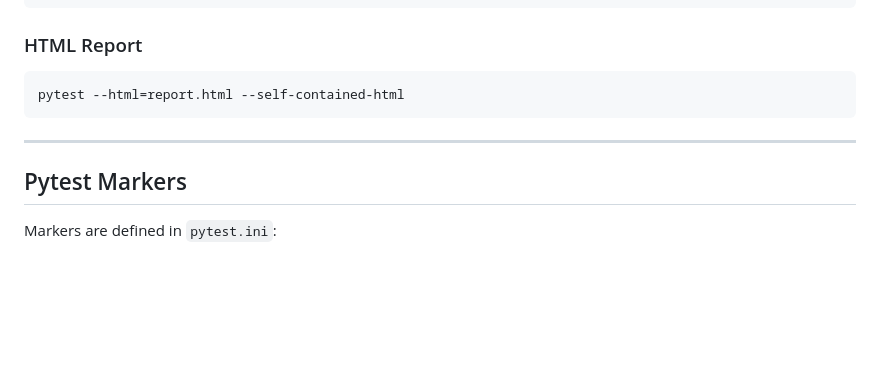
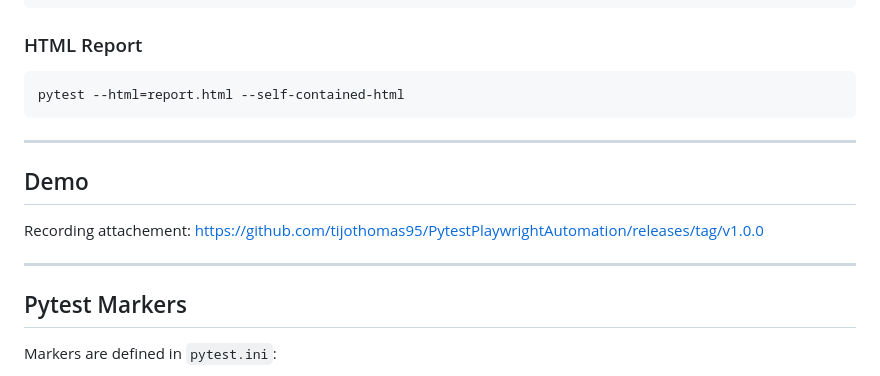
Before and after one commit to tijothomas95/PytestPlaywrightAutomation, a Markdown page: README.md, the part around the change printed below. GitHub-like rendering; blank space fills up the shorter version.

```diff
--- a/README.md
+++ b/README.md
@@ -112,6 +112,11 @@ pytest --html=report.html --self-contained-html
 
 ---
 
+## Demo
+Recording attachement: https://github.com/tijothomas95/PytestPlaywrightAutomation/releases/tag/v1.0.0
+
+---
+
 ## Pytest Markers
 Markers are defined in `pytest.ini`:
 
```
Also changed, not shown: other parts of README.md (+1 -1 lines).
